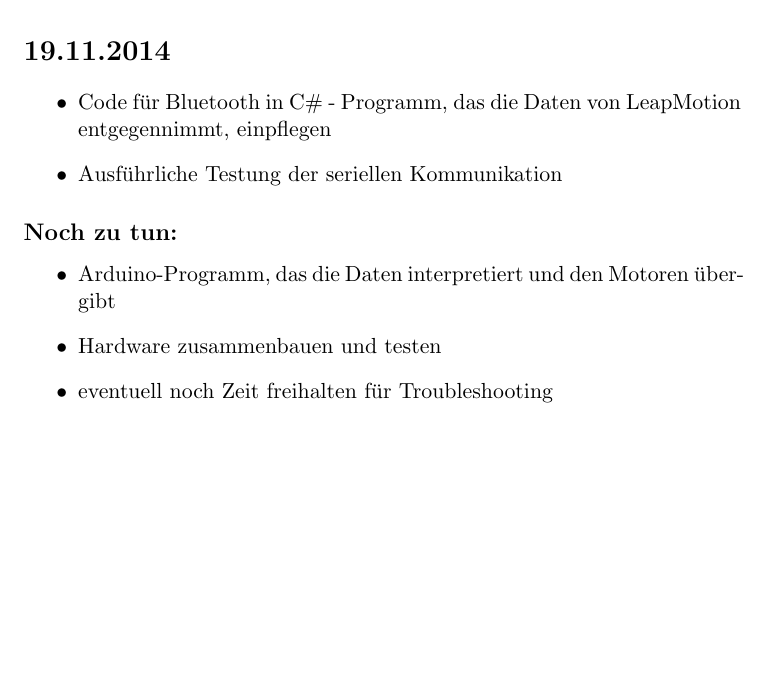
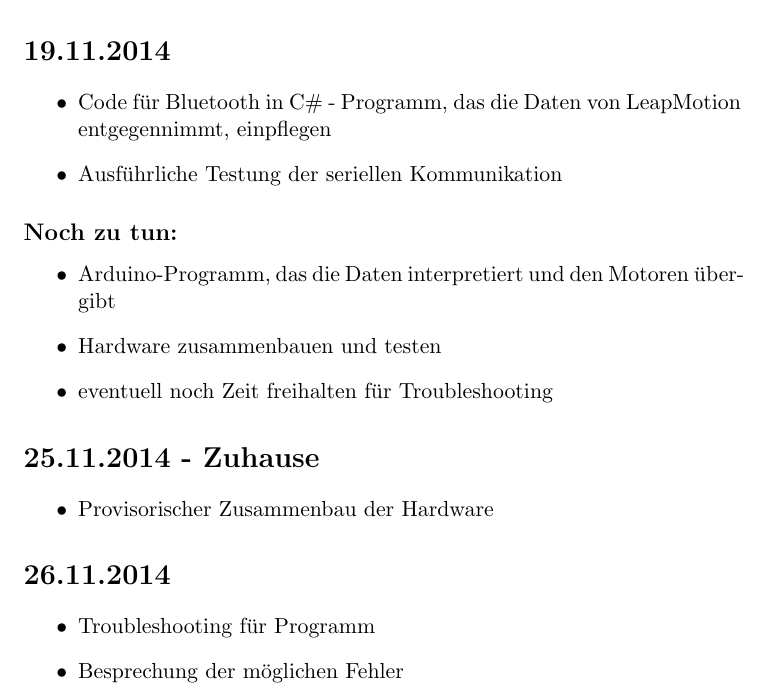
Before and after one commit to LeapMotionRobotTeam/Projekt-Roboter_mit_LeapMotion, a LaTeX document (Persönliche Ordner/Mattias/Zeitdokumentation_Abfalterer.tex): part of page 3 of 3, cut so that both start at the same text, the shorter picture padded with empty space. Compiled offline with pdfLaTeX.

Commit message:
aktuelle Zeitdoku

```diff
--- a/Persönliche Ordner/Mattias/Zeitdokumentation_Abfalterer.tex
+++ b/Persönliche Ordner/Mattias/Zeitdokumentation_Abfalterer.tex
@@ -96,6 +96,17 @@
 \end{itemize}
 
 
+\section*{25.11.2014 - Zuhause}
+\begin{itemize}
+\item Provisorischer Zusammenbau der Hardware
+\end{itemize}
+
+
+\section*{26.11.2014}
+\begin{itemize}
+\item Troubleshooting f"ur Programm
+\item Besprechung der m"oglichen Fehler
+\end{itemize}
 
 
 
```
Also changed, not shown: Persönliche Ordner/Mattias/Zeitdokumentation_Abfalterer.pdf.
